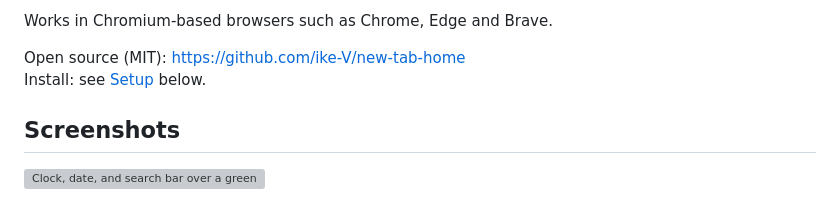
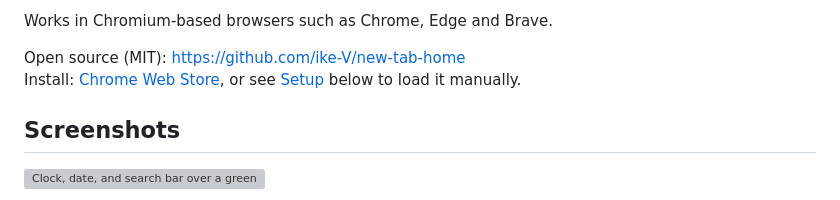
Before and after one commit to ike-V/new-tab-home, a Markdown page: README.md, the part around the change. Drawn GitHub-style; grey boxes are pictures that could not be loaded.

Commit message:
Link the Chrome Web Store listing in the README

```diff
--- a/README.md
+++ b/README.md
@@ -42,7 +42,7 @@ Your images are read in your browser and never uploaded. The extension has no se
 Works in Chromium-based browsers such as Chrome, Edge and Brave.
 
 Open source (MIT): https://github.com/ike-V/new-tab-home
-Install: see [Setup](#setup) below.
+Install: [Chrome Web Store](https://chromewebstore.google.com/detail/new-tab/milkcimjhceibipjhmcobjahhhkmjehc), or see [Setup](#setup) below to load it manually.
 
 ## Screenshots
 
```
